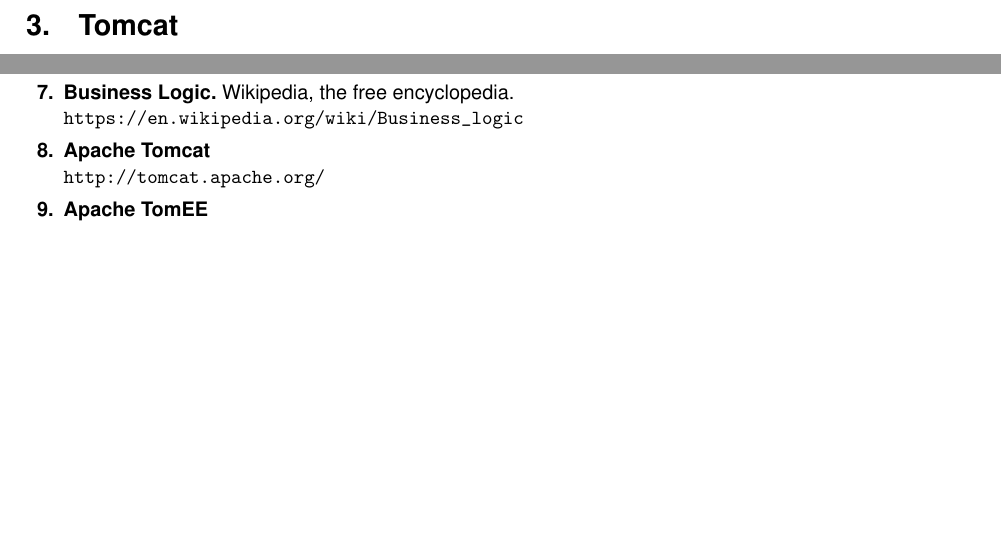
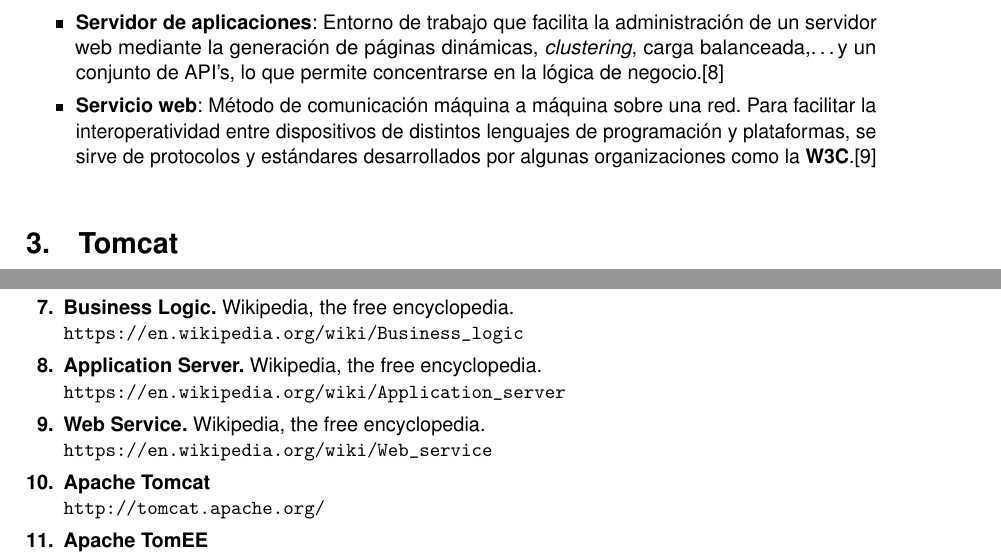
Before and after one commit to oxcar103/Trabajo-ISE, a LaTeX paper (Memoria.tex): two parts of pages 3 and 8 of 9, joined at a grey line, cut at the place of the change, the shorter picture padded with empty space. Compiled offline with pdfLaTeX.

Commit message:
Un par de definiciones

```diff
--- a/Memoria.tex
+++ b/Memoria.tex
@@ -239,6 +239,15 @@
 		que se encarga de codificar las reglas del negocio del mundo real sobre cómo
 		se crea, muestra, almacena y cambia la información.\cite{BL_Def}
 
+		\item \textbf{Servidor de aplicaciones}: Entorno de trabajo que facilita la
+		administración de un servidor web mediante la generación de páginas dinámicas,
+		\textit{clustering}, carga balanceada,\dots y un conjunto de API's, lo que
+		permite concentrarse en la lógica de negocio.\cite{AS_Def}
+
+		\item \textbf{Servicio web}: Método de comunicación máquina a máquina sobre
+		una red. Para facilitar la interoperatividad entre dispositivos de distintos
+		lenguajes de programación y plataformas, se sirve de protocolos y estándares
+		desarrollados por algunas organizaciones como la \textbf{W3C}.\cite{WS_Def}
 	\end{itemize}
 
 \section{Tomcat}
@@ -440,6 +449,14 @@
 	\textbf{Business Logic.} Wikipedia, the free encyclopedia.\\
 		\url{https://en.wikipedia.org/wiki/Business_logic}
 
+	\bibitem{AS_Def}
+	\textbf{Application Server.} Wikipedia, the free encyclopedia.\\
+		\url{https://en.wikipedia.org/wiki/Application_server}
+
+	\bibitem{WS_Def}
+	\textbf{Web Service.} Wikipedia, the free encyclopedia.\\
+		\url{https://en.wikipedia.org/wiki/Web_service}
+
 	\bibitem{TC_official}
 	\textbf{Apache Tomcat}\\
 		\url{http://tomcat.apache.org/}
```
